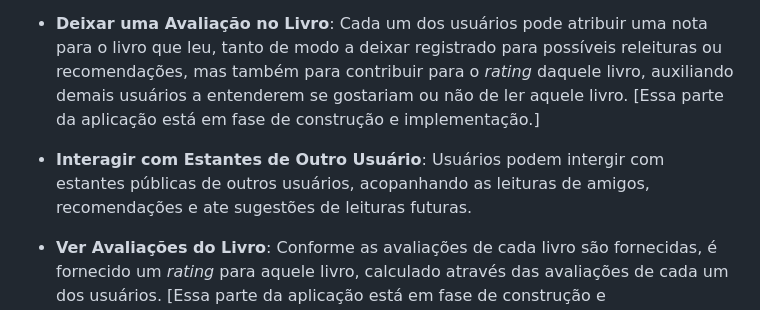
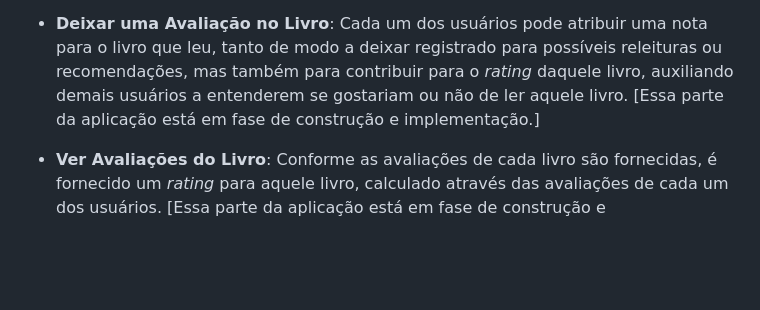
Before and after one commit to 4-ANO-COMP-IMT/metahb20, a Markdown page: README.md, the part around the change. Rendered like a GitHub page; blank space fills up the shorter version.

Commit message:
feat: update readme.md

```diff
--- a/README.md
+++ b/README.md
@@ -49,8 +49,6 @@ O desenvolvimento desse projeto foi possível graças às disciplinas ECM252 - L
 - **Adicionar Livros em Diferentes Listas**: O livro então pode ser adicionado em diversas listas presentes na estante de cada usuário, de modo a acompanhar suas leituras. Dentre as opções de listas, temos "Quero Ler", "Lendo", "Já Li", "Abandonados" e "Favoritos".
 
 - **Deixar uma Avaliação no Livro**: Cada um dos usuários pode atribuir uma nota para o livro que leu, tanto de modo a deixar registrado para possíveis releituras ou recomendações, mas também para contribuir para o _rating_ daquele livro, auxiliando demais usuários a entenderem se gostariam ou não de ler aquele livro. [Essa parte da aplicação está em fase de construção e implementação.]
-
-- **Interagir com Estantes de Outro Usuário**: Usuários podem intergir com estantes públicas de outros usuários, acopanhando as leituras de amigos, recomendações e ate sugestões de leituras futuras.
 
 - **Ver Avaliações do Livro**: Conforme as avaliações de cada livro são fornecidas, é fornecido um _rating_ para aquele livro, calculado através das avaliações de cada um dos usuários. [Essa parte da aplicação está em fase de construção e implementação.]
 
```
